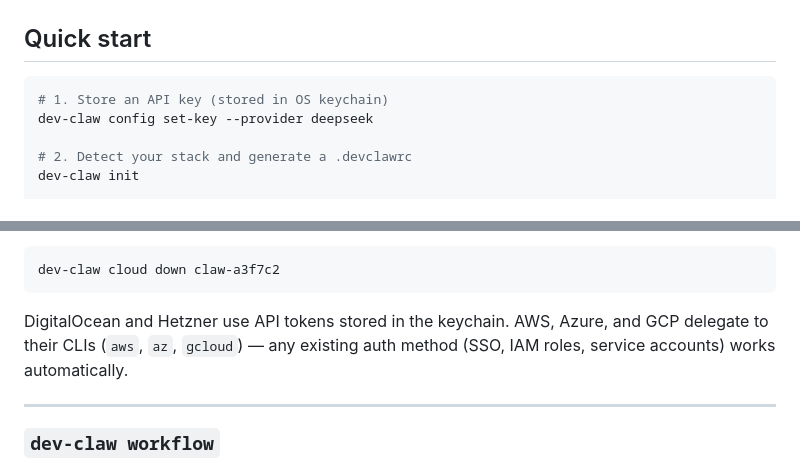
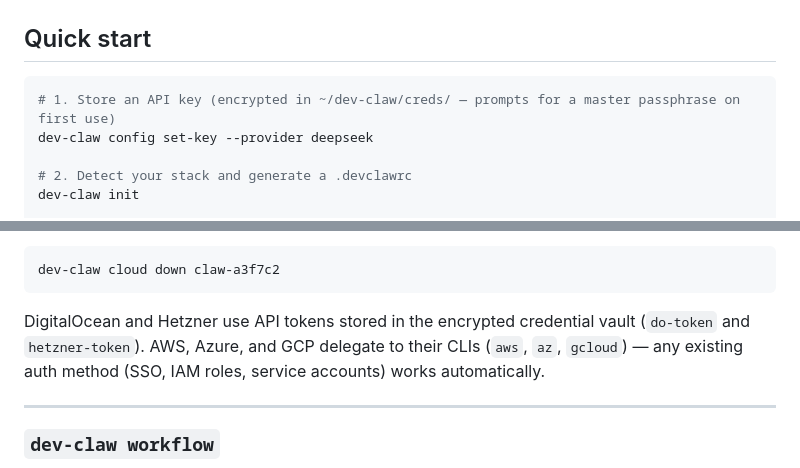
Before and after one commit to akkeshavan/dev-claw, a Markdown page: README.md, 2 parts joined by grey strips. Rendered like a GitHub page.

````diff
--- a/README.md
+++ b/README.md
@@ -28,7 +28,7 @@ Pre-built binaries for macOS, Linux, and Windows coming soon.
 ## Quick start
 
 ```sh
-# 1. Store an API key (stored in OS keychain)
+# 1. Store an API key (encrypted in ~/dev-claw/creds/ — prompts for a master passphrase on first use)
 dev-claw config set-key --provider deepseek
 
 # 2. Detect your stack and generate a .devclawrc
@@ -231,7 +231,7 @@ dev-claw cloud ssh claw-a3f7c2
 dev-claw cloud down claw-a3f7c2
 ```
 
-DigitalOcean and Hetzner use API tokens stored in the keychain. AWS, Azure, and GCP delegate to their CLIs (`aws`, `az`, `gcloud`) — any existing auth method (SSO, IAM roles, service accounts) works automatically.
+DigitalOcean and Hetzner use API tokens stored in the encrypted credential vault (`do-token` and `hetzner-token`). AWS, Azure, and GCP delegate to their CLIs (`aws`, `az`, `gcloud`) — any existing auth method (SSO, IAM roles, service accounts) works automatically.
 
 ---
 
````
Also changed, not shown: other parts of README.md (+62 -6 lines).
